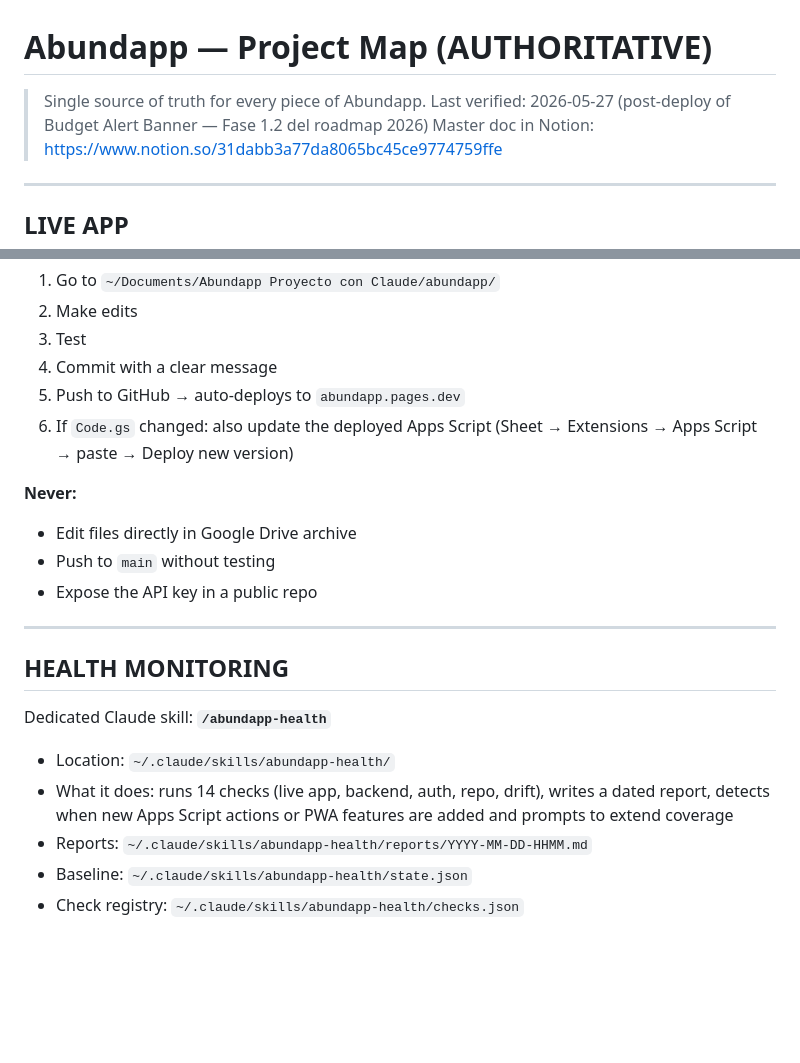
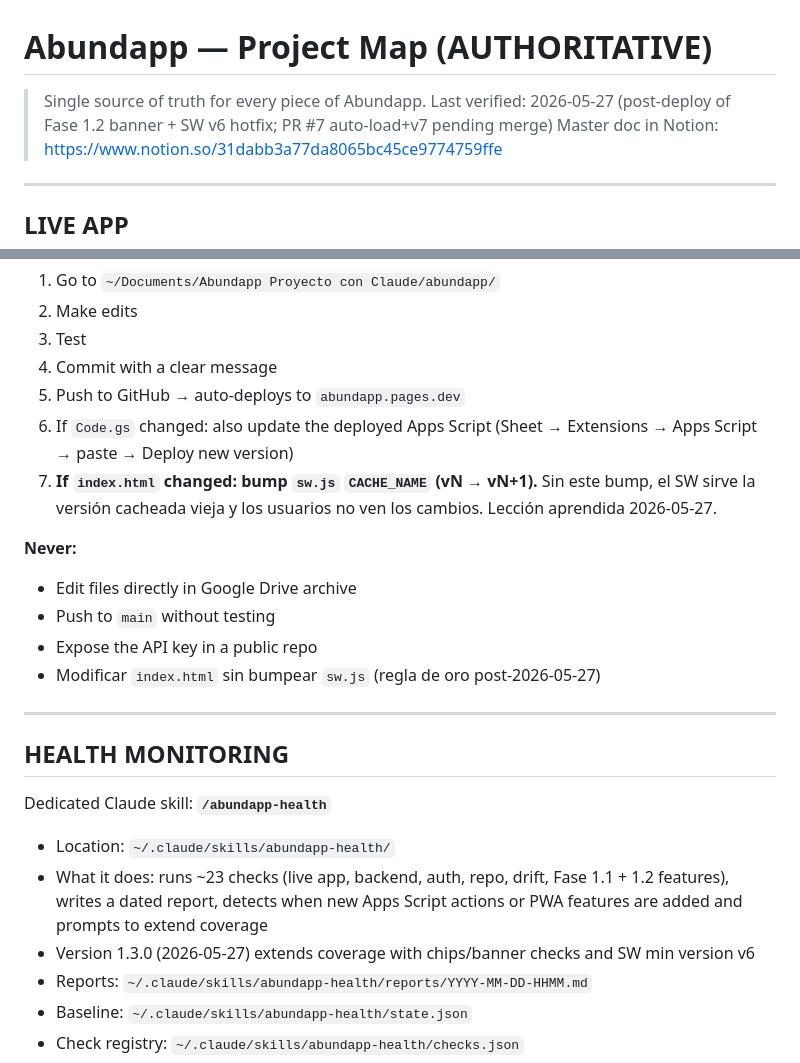
Before and after one commit to superjuanda/abundapp, a Markdown page: docs/PROJECT_MAP.md, 2 parts joined by grey strips. Rendered like a GitHub page; blank space fills up the shorter version.

Commit message:
docs: workflow rule SW bump + skill v1.3.0 reference
Documenta la regla nueva post-2026-05-27: todo PR que toque index.html
debe bumpear sw.js CACHE_NAME. Actualiza referencia a /abundapp-health
v1.3.0 con cobertura de Fases 1.1 y 1.2.

Co-Authored-By: Claude Opus 4.7 (1M context) <noreply@anthropic.com>

```diff
--- a/docs/PROJECT_MAP.md
+++ b/docs/PROJECT_MAP.md
@@ -1,7 +1,7 @@
 # Abundapp — Project Map (AUTHORITATIVE)
 
 > Single source of truth for every piece of Abundapp.
-> Last verified: 2026-05-27 (post-deploy of Budget Alert Banner — Fase 1.2 del roadmap 2026)
+> Last verified: 2026-05-27 (post-deploy of Fase 1.2 banner + SW v6 hotfix; PR #7 auto-load+v7 pending merge)
 > Master doc in Notion: https://www.notion.so/31dabb3a77da8065bc45ce9774759ffe
 
 ---
@@ -145,11 +145,13 @@ Claudio will:
 4. Commit with a clear message
 5. Push to GitHub → auto-deploys to `abundapp.pages.dev`
 6. If `Code.gs` changed: also update the deployed Apps Script (Sheet → Extensions → Apps Script → paste → Deploy new version)
+7. **If `index.html` changed: bump `sw.js` `CACHE_NAME` (vN → vN+1).** Sin este bump, el SW sirve la versión cacheada vieja y los usuarios no ven los cambios. Lección aprendida 2026-05-27.
 
 **Never:**
 - Edit files directly in Google Drive archive
 - Push to `main` without testing
 - Expose the API key in a public repo
+- Modificar `index.html` sin bumpear `sw.js` (regla de oro post-2026-05-27)
 
 ---
 
@@ -158,7 +160,8 @@ Claudio will:
 Dedicated Claude skill: **`/abundapp-health`**
 
 - Location: `~/.claude/skills/abundapp-health/`
-- What it does: runs 14 checks (live app, backend, auth, repo, drift), writes a dated report, detects when new Apps Script actions or PWA features are added and prompts to extend coverage
+- What it does: runs ~23 checks (live app, backend, auth, repo, drift, Fase 1.1 + 1.2 features), writes a dated report, detects when new Apps Script actions or PWA features are added and prompts to extend coverage
+- Version 1.3.0 (2026-05-27) extends coverage with chips/banner checks and SW min version v6
 - Reports: `~/.claude/skills/abundapp-health/reports/YYYY-MM-DD-HHMM.md`
 - Baseline: `~/.claude/skills/abundapp-health/state.json`
 - Check registry: `~/.claude/skills/abundapp-health/checks.json`
```
